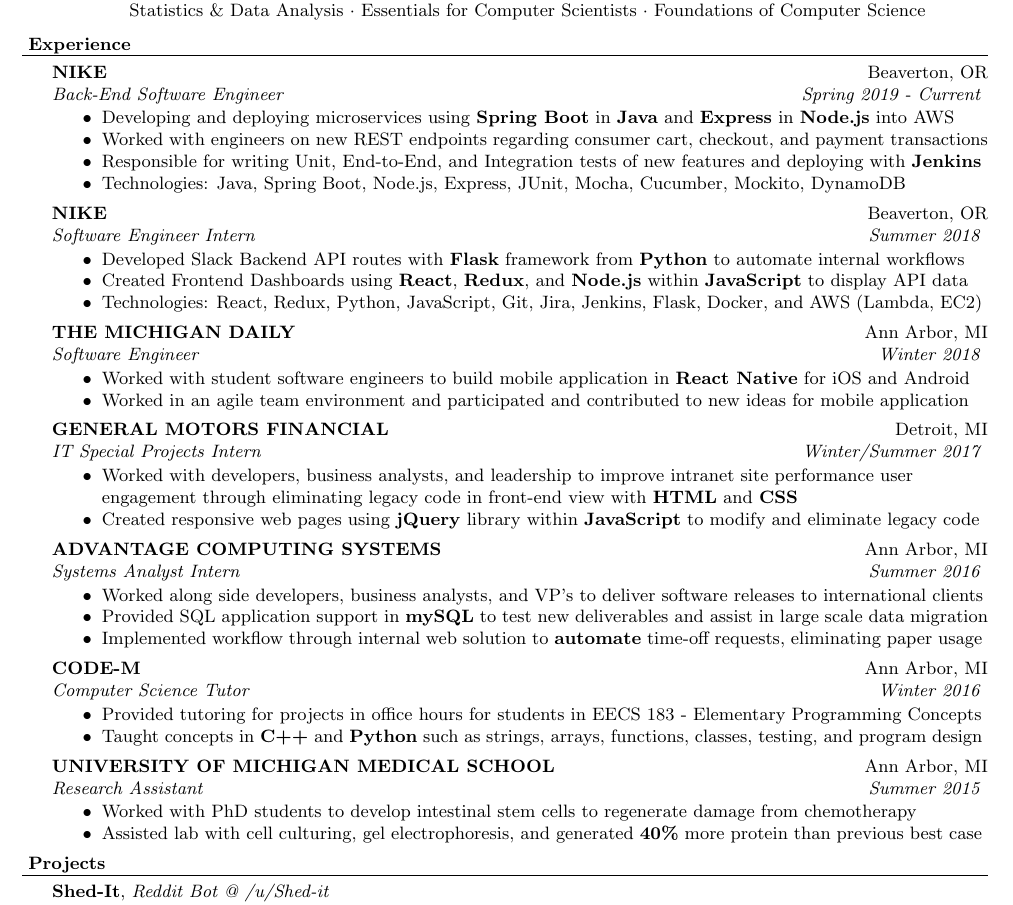
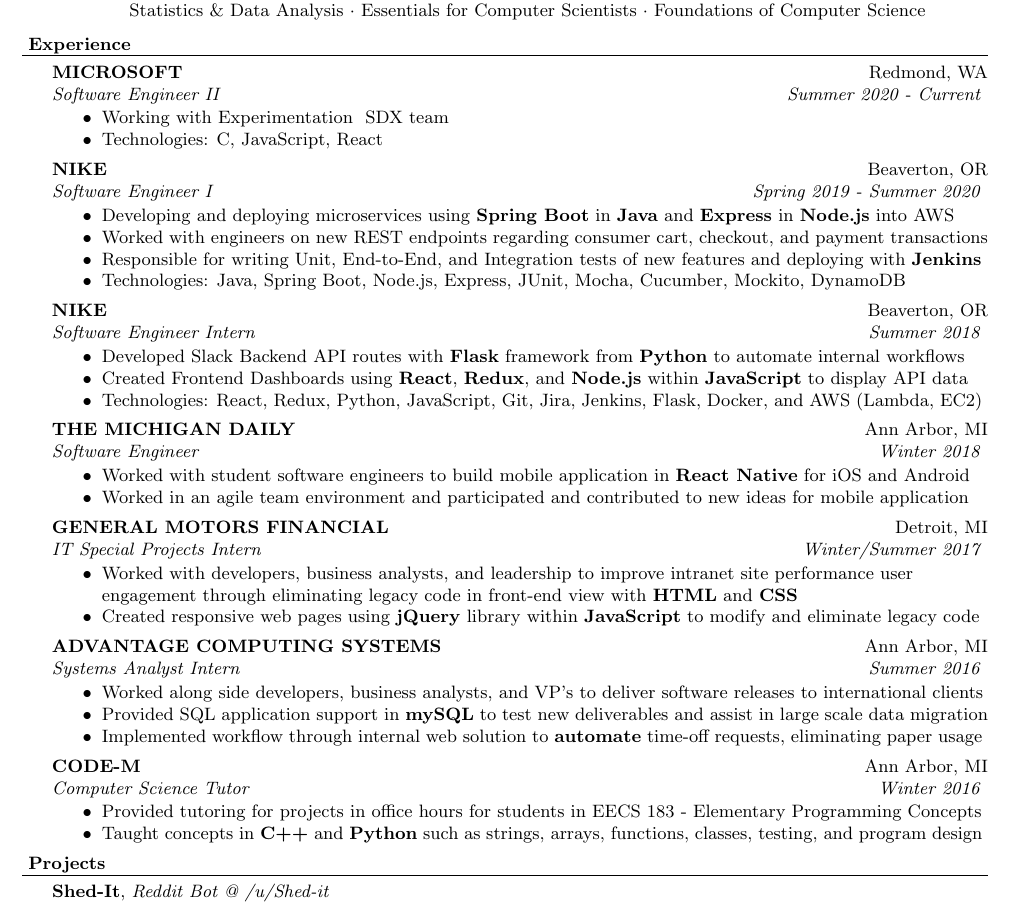
Before and after one commit to MichaelGeng/Resume, a LaTeX CV (Resume.tex): part of the page, cut so that both start at the same text. Compiled offline with pdfLaTeX.

Commit message:
Summer 2020 before knowing details

```diff
--- a/Resume.tex
+++ b/Resume.tex
@@ -88,8 +88,15 @@
 \area{Selected Coursework:}{Web Databases \& Information Systems $\cdot$ Software Engineering $\cdot$ Computer Security $\cdot$ Computer Organization $\cdot$ Agile Web Development $\cdot$ Data Structures  \& Algorithms $\cdot$ Statistics \& Data Analysis $\cdot$ Essentials for Computer Scientists $\cdot$ Foundations of Computer Science}
 
 \header{\textbf{Experience}}
+\employer{Microsoft}{Redmond, WA}
+{Software Engineer II}{Summer 2020 - Current}
+	\begin{achievements}
+	\item Working with Experimentation & SDX team
+	\item Technologies: C#, JavaScript, React
+	\end{achievements}
+
 \employer{Nike}{Beaverton, OR}
-{Back-End Software Engineer}{Spring 2019 - Current}
+{Software Engineer I}{Spring 2019 - Summer 2020}
 	\begin{achievements}
 	\item Developing and deploying microservices using \textbf{Spring Boot} in \textbf{Java} and \textbf{Express} in \textbf{Node.js} into AWS
 	\item Worked with engineers on new REST endpoints regarding consumer cart, checkout, and payment transactions
@@ -132,13 +139,6 @@
 	\begin{achievements}
 	\item Provided tutoring for projects in office hours for students in EECS 183 - Elementary Programming Concepts
 	\item Taught concepts in \textbf{C++} and \textbf{Python} such as strings, arrays, functions, classes, testing, and program design
-	\end{achievements}
-
-\employer{University of Michigan Medical School}{Ann Arbor, MI}
-{Research Assistant}{Summer 2015}
-	\begin{achievements}
-	\item Worked with PhD students to develop intestinal stem cells to regenerate damage from chemotherapy
-	\item Assisted lab with cell culturing, gel electrophoresis, and generated \textbf{40\%} more protein than previous best case
 	\end{achievements}
 
 \header{\textbf{Projects}}
```
